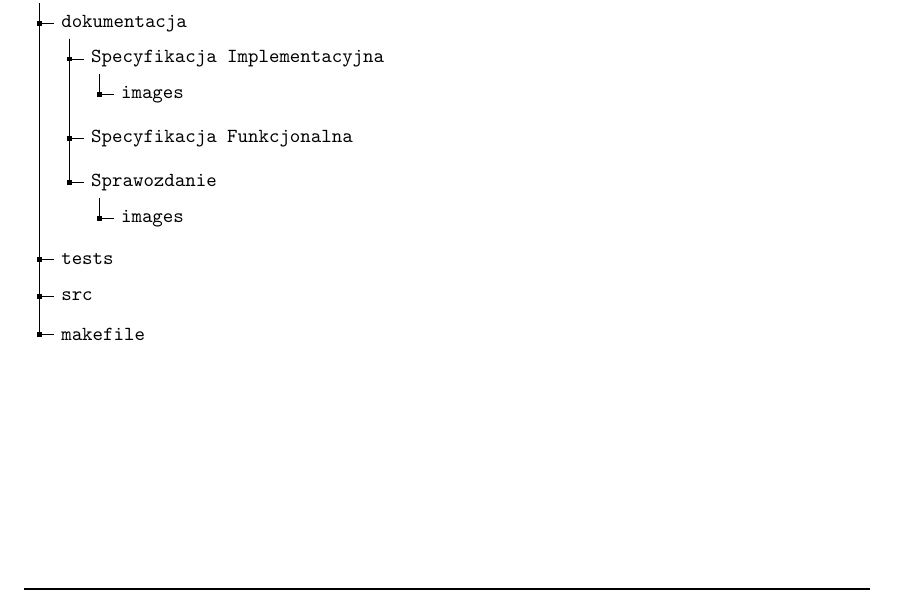
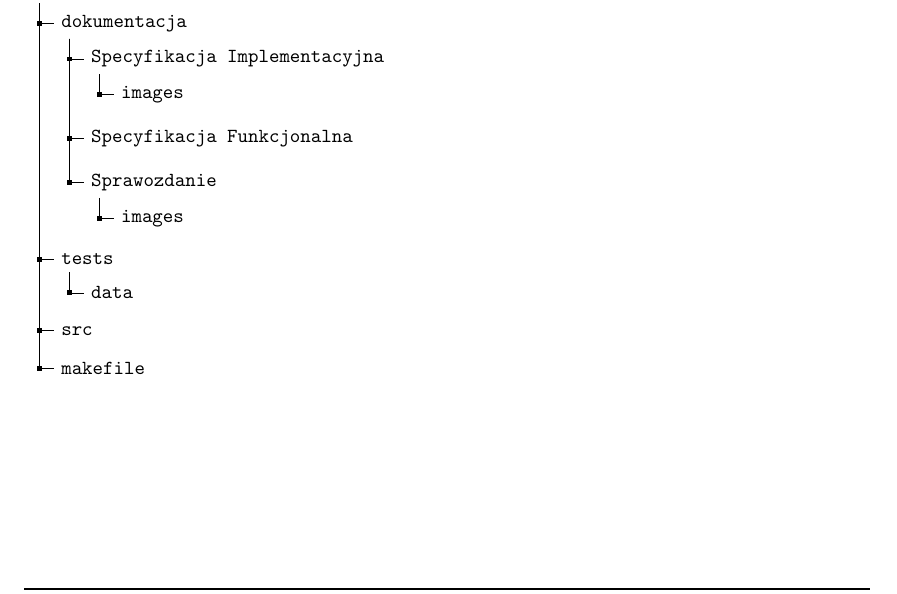
Before and after one commit to szymonpoltorak/Grapher-C, a LaTeX document (dokumentacja/Sprawozdanie/sp.tex): part of page 4 of 10, cut so that both start at the same text. Compiled offline with pdfLaTeX.

Commit message:
Mala poprawka struktury folderow

```diff
--- a/dokumentacja/Sprawozdanie/sp.tex
+++ b/dokumentacja/Sprawozdanie/sp.tex
@@ -95,6 +95,7 @@
                 ]
             ]
             [\texttt{tests}
+                [\texttt{data}]
             ]
             [\texttt{src}
             ]
```
Also changed, not shown: dokumentacja/Sprawozdanie/sp.pdf.
